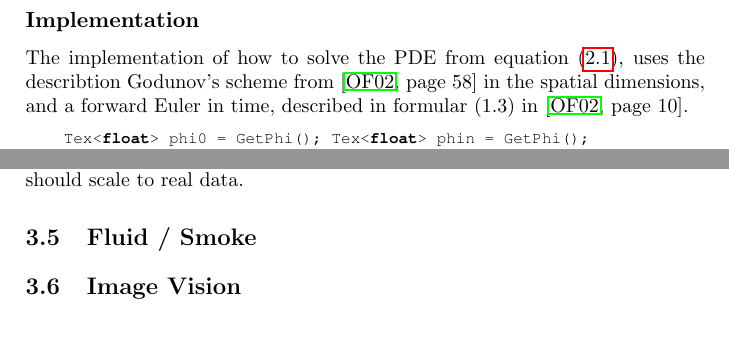
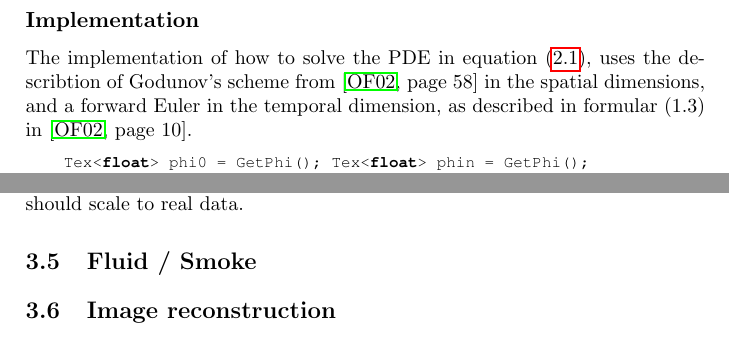
Before and after one commit to OpenEngineDK/projects-LSD, a LaTeX book (report/master.tex, which reads report/text/reinitialization.tex): two parts of pages 10 and 16 of 17, joined at a grey line, cut so that both start at the same text. Compiled offline with pdfLaTeX.

```diff
--- a/report/master.tex
+++ b/report/master.tex
@@ -95,7 +95,7 @@
   Mikkel Vester (20053229)\\
   \url{vester@cs.au.dk}\\
   \\
-  Cpvc (200?????)\\
+  Christian P. V. Christoffersen (20050879)\\
   \url{cpvc@cs.au.dk}\\
   \\
   Hitler (Moralsk support)\\
@@ -182,8 +182,8 @@
 \section{Fluid / Smoke}
 \label{sec:fluid}
 
-\section{Image Vision}
-\label{sec:imagevision}
+\section{Image reconstruction}
+\label{sec:imagereconstruction}
 
 \appendix
 
--- a/report/text/reinitialization.tex
+++ b/report/text/reinitialization.tex
@@ -125,10 +125,11 @@
 
 \pagebreak
 \subsection{Implementation}
-The implementation of how to solve the PDE from equation \eqref{eq:reinit},
-uses the describtion Godunov's scheme from \citbook{osher2002level}{page~58}
-in the spatial dimensions, and a forward Euler in time, described in
-formular (1.3) in \citbook{osher2002level}{page~10}.
+The implementation of how to solve the PDE in equation \eqref{eq:reinit},
+uses the describtion of Godunov's scheme from
+\citbook{osher2002level}{page~58} in the spatial dimensions, and a
+forward Euler in the temporal dimension, as described in formular
+(1.3) in \citbook{osher2002level}{page~10}.
 
 \begin{lstlisting}[language=c++]
     Tex<float> phi0 = GetPhi(); Tex<float> phin = GetPhi();
```
